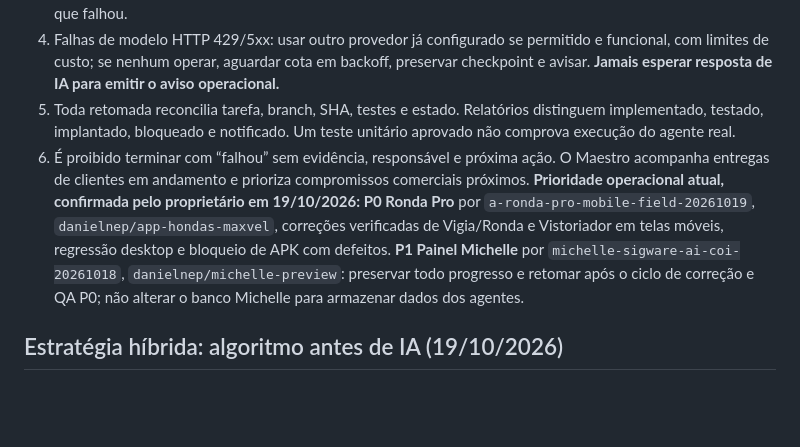
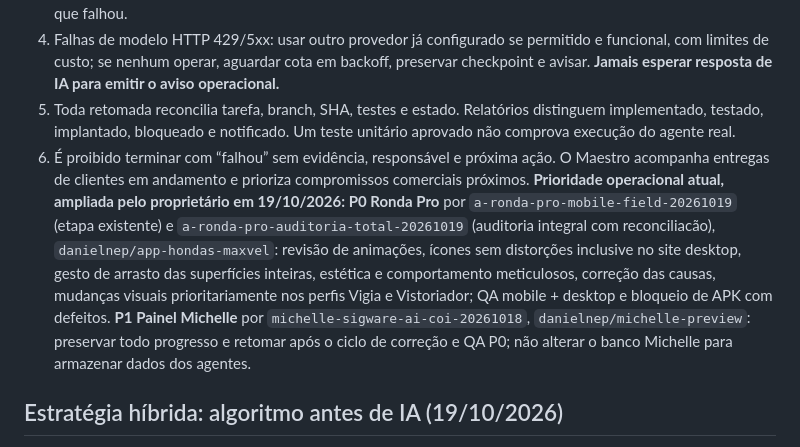
Before and after one commit to danielnep/May-Maestro-Executor, a Markdown page: agents/knowledge/delivery-principles.md, the part around the change. GitHub-like rendering; blank space fills up the shorter version.

Commit message:
policy: expand P0 Ronda Pro to meticulous full-app audit across mobile and website

```diff
--- a/agents/knowledge/delivery-principles.md
+++ b/agents/knowledge/delivery-principles.md
@@ -34,7 +34,7 @@ Este documento é incorporado pelo registro de especialistas às instruções de
 3. Se a falha inviabiliza a execução no momento, **não marcar sucesso, não abandonar tarefa e não apagá-la**. Gravar estado recuperável (queued/retry/backoff ou blocked com ação concreta) e expor um incidente durável ao proprietário por GitHub Issue atribuído a danielnep; se a própria fila estiver indisponível, o workflow independente de vigilância deverá abrir/atualizar o incidente usando GitHub Actions. Alertar também na tarefa horária Horizon. Publicação do incidente não deve depender do Gemini/DeepSeek nem da mesma base que falhou.
 4. Falhas de modelo HTTP 429/5xx: usar outro provedor já configurado se permitido e funcional, com limites de custo; se nenhum operar, aguardar cota em backoff, preservar checkpoint e avisar. **Jamais esperar resposta de IA para emitir o aviso operacional.**
 5. Toda retomada reconcilia tarefa, branch, SHA, testes e estado. Relatórios distinguem implementado, testado, implantado, bloqueado e notificado. Um teste unitário aprovado não comprova execução do agente real.
-6. É proibido terminar com “falhou” sem evidência, responsável e próxima ação. O Maestro acompanha entregas de clientes em andamento e prioriza compromissos comerciais próximos. **Prioridade operacional atual, confirmada pelo proprietário em 19/10/2026: P0 Ronda Pro** por `a-ronda-pro-mobile-field-20261019`, `danielnep/app-hondas-maxvel`, correções verificadas de Vigia/Ronda e Vistoriador em telas móveis, regressão desktop e bloqueio de APK com defeitos. **P1 Painel Michelle** por `michelle-sigware-ai-coi-20261018`, `danielnep/michelle-preview`: preservar todo progresso e retomar após o ciclo de correção e QA P0; não alterar o banco Michelle para armazenar dados dos agentes.
+6. É proibido terminar com “falhou” sem evidência, responsável e próxima ação. O Maestro acompanha entregas de clientes em andamento e prioriza compromissos comerciais próximos. **Prioridade operacional atual, ampliada pelo proprietário em 19/10/2026: P0 Ronda Pro** por `a-ronda-pro-mobile-field-20261019` (etapa existente) e `a-ronda-pro-auditoria-total-20261019` (auditoria integral com reconciliacão), `danielnep/app-hondas-maxvel`: revisão de animações, ícones sem distorções inclusive no site desktop, gesto de arrasto das superfícies inteiras, estética e comportamento meticulosos, correção das causas, mudanças visuais prioritariamente nos perfis Vigia e Vistoriador; QA mobile + desktop e bloqueio de APK com defeitos. **P1 Painel Michelle** por `michelle-sigware-ai-coi-20261018`, `danielnep/michelle-preview`: preservar todo progresso e retomar após o ciclo de correção e QA P0; não alterar o banco Michelle para armazenar dados dos agentes.
 
 ## Estratégia híbrida: algoritmo antes de IA (19/10/2026)
 
```
